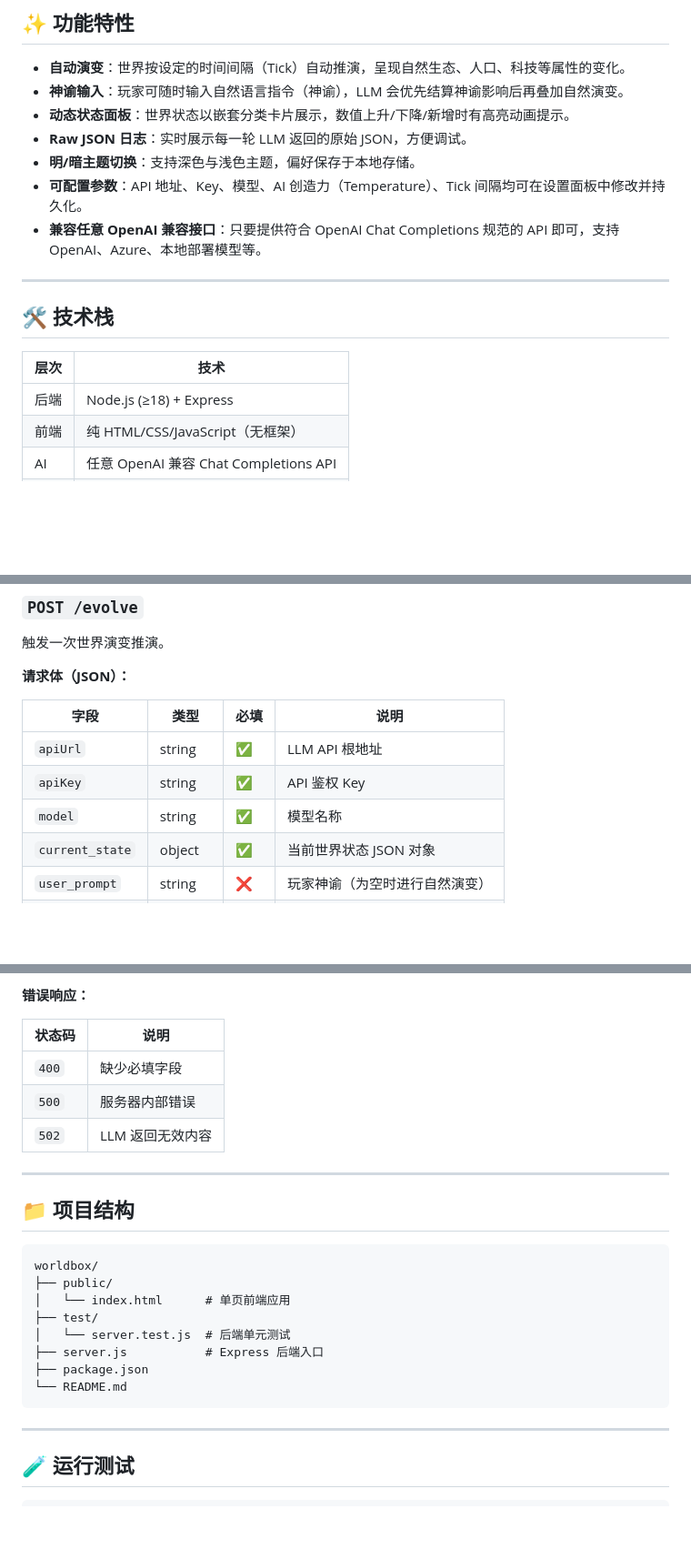
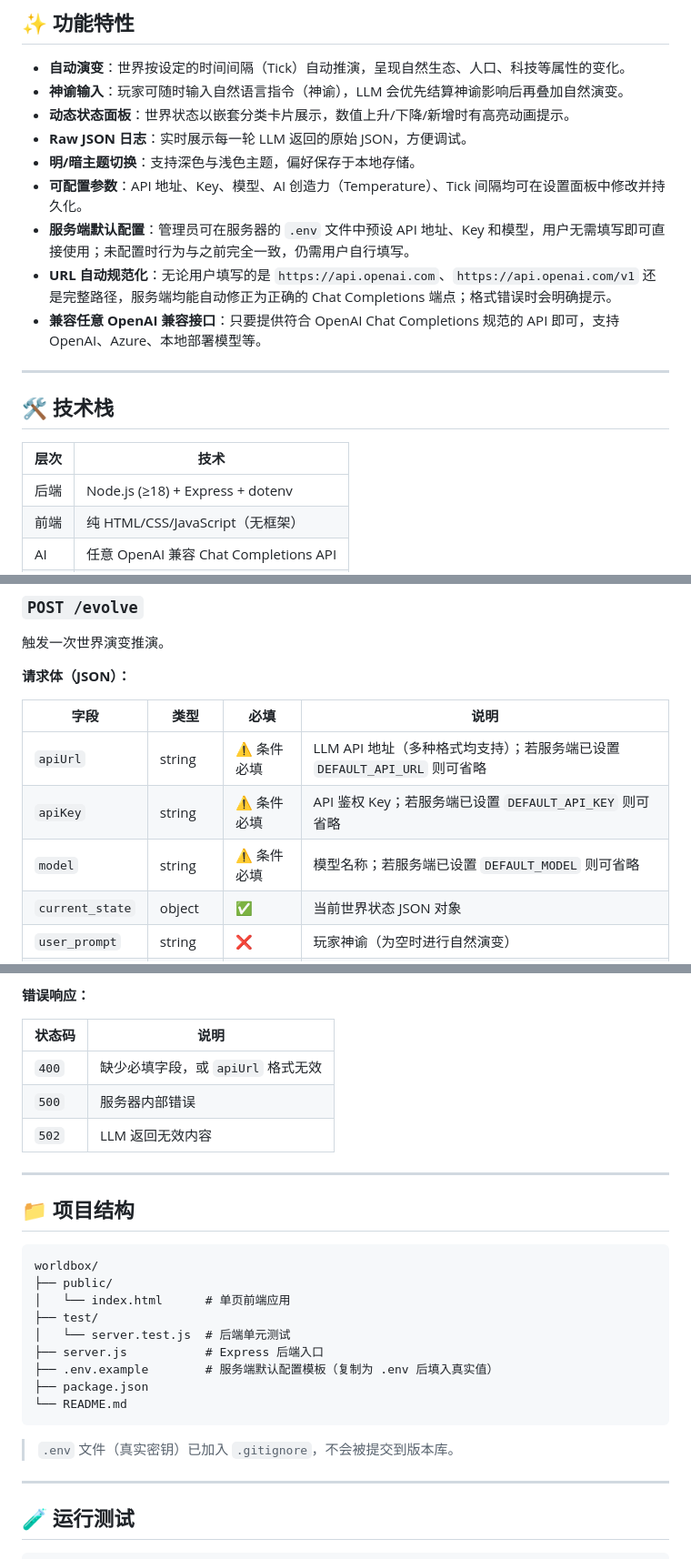
Before and after one commit to HaveCake/worldbox, a Markdown page: README.md, 3 parts joined by grey strips. Shown at 91% size. Drawn GitHub-style; blank space fills up the shorter version.

````diff
--- a/README.md
+++ b/README.md
@@ -15,6 +15,8 @@
 - **Raw JSON 日志**：实时展示每一轮 LLM 返回的原始 JSON，方便调试。
 - **明/暗主题切换**：支持深色与浅色主题，偏好保存于本地存储。
 - **可配置参数**：API 地址、Key、模型、AI 创造力（Temperature）、Tick 间隔均可在设置面板中修改并持久化。
+- **服务端默认配置**：管理员可在服务器的 `.env` 文件中预设 API 地址、Key 和模型，用户无需填写即可直接使用；未配置时行为与之前完全一致，仍需用户自行填写。
+- **URL 自动规范化**：无论用户填写的是 `https://api.openai.com`、`https://api.openai.com/v1` 还是完整路径，服务端均能自动修正为正确的 Chat Completions 端点；格式错误时会明确提示。
 - **兼容任意 OpenAI 兼容接口**：只要提供符合 OpenAI Chat Completions 规范的 API 即可，支持 OpenAI、Azure、本地部署模型等。
 
 ---
@@ -23,7 +25,7 @@
 
 | 层次 | 技术 |
 |------|------|
-| 后端 | Node.js (≥18) + Express |
+| 后端 | Node.js (≥18) + Express + dotenv |
 | 前端 | 纯 HTML/CSS/JavaScript（无框架） |
 | AI   | 任意 OpenAI 兼容 Chat Completions API |
 | 测试 | Node.js 内置 `node:test` |
@@ -101,9 +142,9 @@ PORT=8080 npm start
 
 | 字段 | 类型 | 必填 | 说明 |
 |------|------|------|------|
-| `apiUrl` | string | ✅ | LLM API 根地址 |
-| `apiKey` | string | ✅ | API 鉴权 Key |
-| `model` | string | ✅ | 模型名称 |
+| `apiUrl` | string | ⚠️ 条件必填 | LLM API 地址（多种格式均支持）；若服务端已设置 `DEFAULT_API_URL` 则可省略 |
+| `apiKey` | string | ⚠️ 条件必填 | API 鉴权 Key；若服务端已设置 `DEFAULT_API_KEY` 则可省略 |
+| `model` | string | ⚠️ 条件必填 | 模型名称；若服务端已设置 `DEFAULT_MODEL` 则可省略 |
 | `current_state` | object | ✅ | 当前世界状态 JSON 对象 |
 | `user_prompt` | string | ❌ | 玩家神谕（为空时进行自然演变） |
 | `temperature` | number | ❌ | LLM 温度参数（0–2） |
@@ -123,7 +164,7 @@ PORT=8080 npm start
 
 | 状态码 | 说明 |
 |--------|------|
-| `400`  | 缺少必填字段 |
+| `400`  | 缺少必填字段，或 `apiUrl` 格式无效 |
 | `500`  | 服务器内部错误 |
 | `502`  | LLM 返回无效内容 |
 
@@ -138,9 +179,12 @@ worldbox/
 ├── test/
 │   └── server.test.js  # 后端单元测试
 ├── server.js           # Express 后端入口
+├── .env.example        # 服务端默认配置模板（复制为 .env 后填入真实值）
 ├── package.json
 └── README.md
 ```
+
+> `.env` 文件（真实密钥）已加入 `.gitignore`，不会被提交到版本库。
 
 ---
 
````
Also changed, not shown: other parts of README.md (+40 -1 lines).
